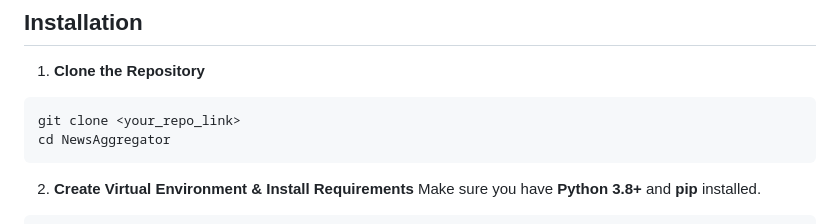
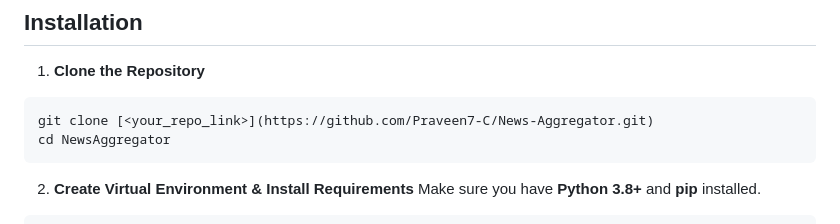
Before and after one commit to Praveen7-C/News-Aggregator, a Markdown page: README.md, the part around the change. GitHub-like rendering.

````diff
--- a/README.md
+++ b/README.md
@@ -33,7 +33,7 @@ It offers a clean, responsive interface where users can navigate between pages l
 1. **Clone the Repository**
 
 ```bash
-git clone <your_repo_link>
+git clone [<your_repo_link>](https://github.com/Praveen7-C/News-Aggregator.git)
 cd NewsAggregator
 ```
 
````
